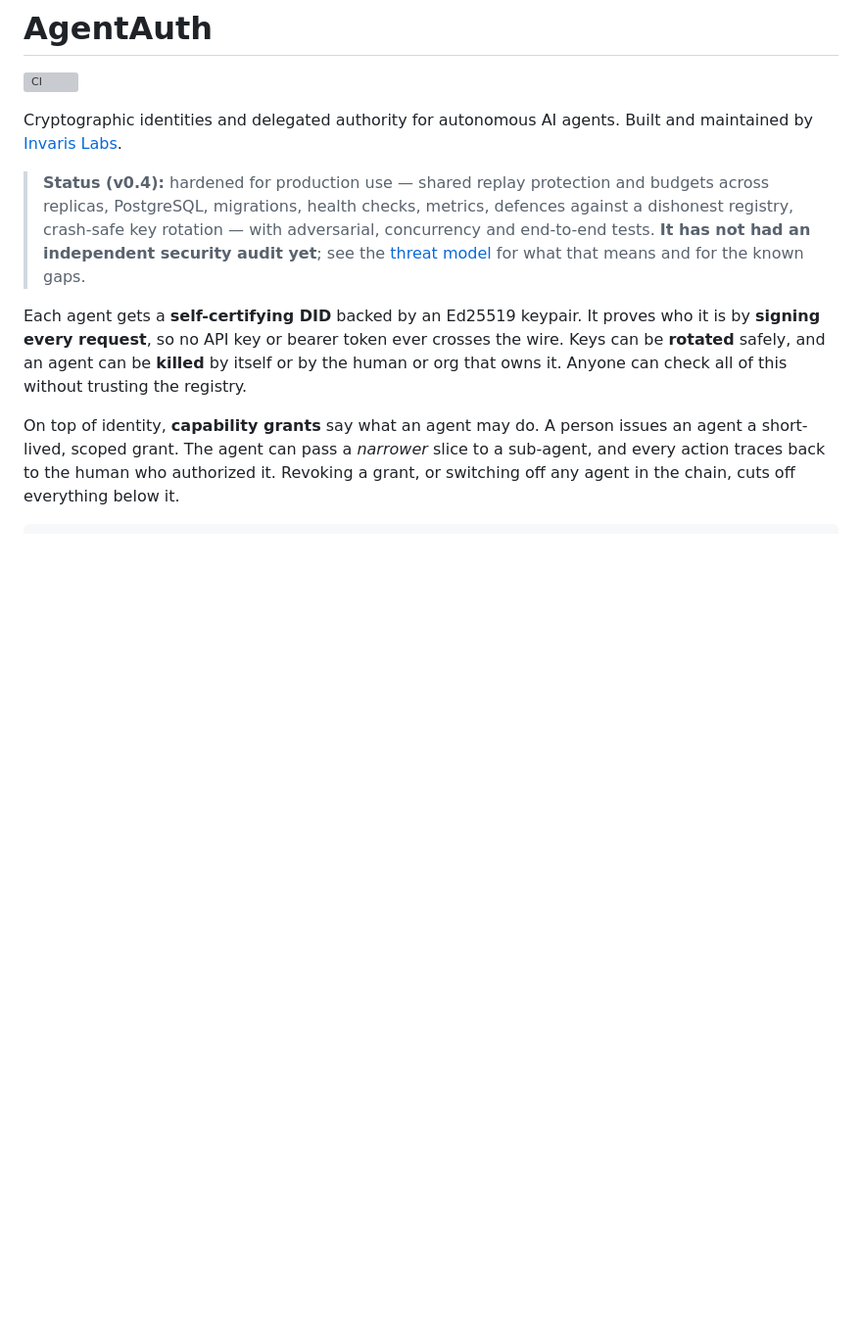
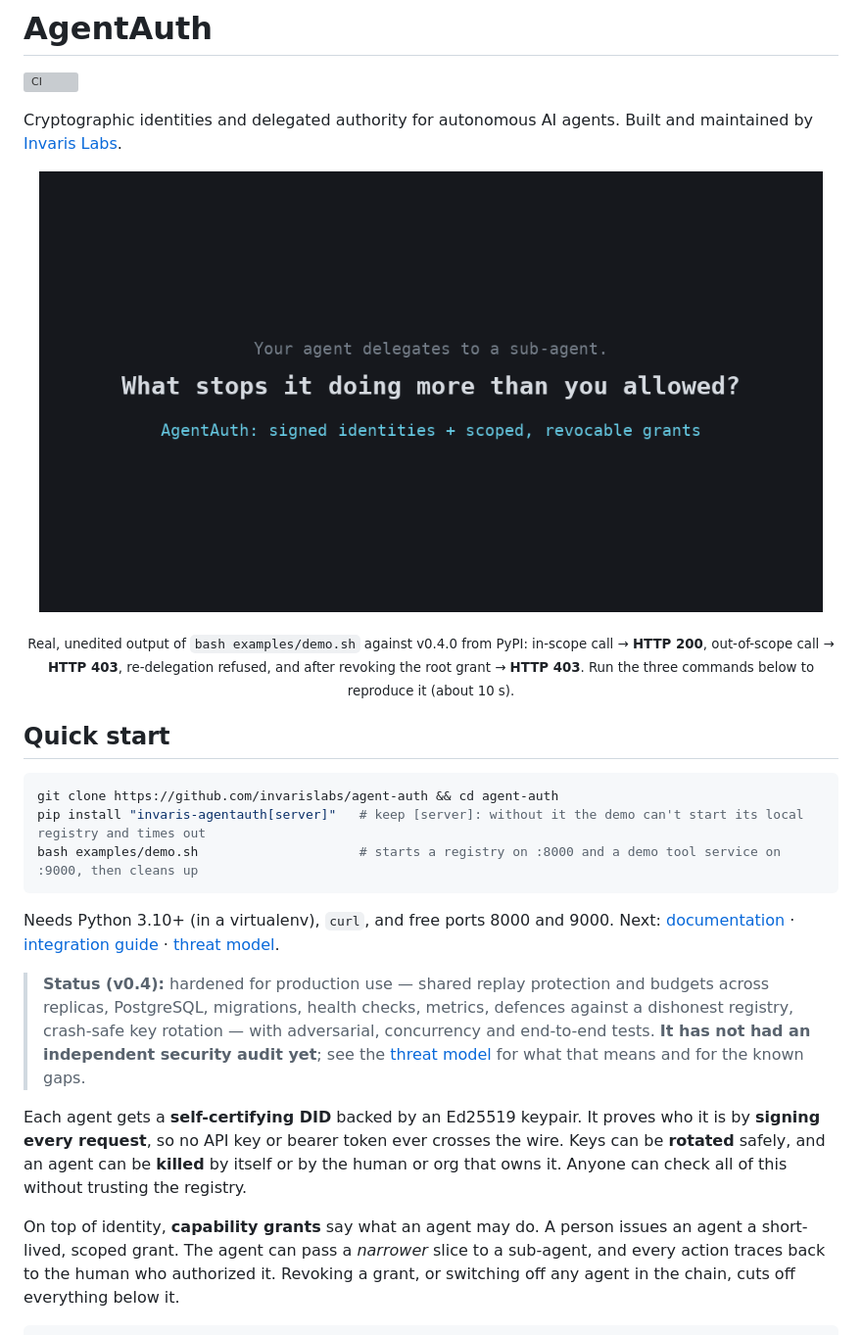
Before and after one commit to invarislabs/agent-auth, a Markdown page: README.md, the part around the change. Shown at 98% size. Drawn GitHub-style; pictures changed too: docs/assets/agentauth-demo.gif (added); blank space fills up the shorter version; grey boxes are pictures that could not be loaded.

Commit message:
docs(readme): add demo GIF and three-command quick start
Adds examples/demo.sh (delegation demo: grant, attenuate, enforce, revoke)
and a GIF recorded from its real output against invaris-agentauth 0.4.0.

````diff
--- a/README.md
+++ b/README.md
@@ -3,6 +3,22 @@
 [![CI](https://github.com/invarislabs/agent-auth/actions/workflows/ci.yml/badge.svg)](https://github.com/invarislabs/agent-auth/actions/workflows/ci.yml)
 
 Cryptographic identities and delegated authority for autonomous AI agents. Built and maintained by [Invaris Labs](https://www.invarislabs.com/).
+
+<p align="center">
+  <img src="docs/assets/agentauth-demo.gif" width="800" alt="Terminal demo of examples/demo.sh: a human grants the agent 'researcher' tools.*, researcher delegates only tools.search to the sub-agent 'summarizer'. The summarizer's search call returns HTTP 200, its send-email call is refused with HTTP 403, its attempt to re-delegate is refused, and after the human revokes the root grant its search call returns HTTP 403.">
+</p>
+
+<p align="center"><sub>Real, unedited output of <code>bash examples/demo.sh</code> against v0.4.0 from PyPI: in-scope call → <b>HTTP 200</b>, out-of-scope call → <b>HTTP 403</b>, re-delegation refused, and after revoking the root grant → <b>HTTP 403</b>. Run the three commands below to reproduce it (about 10 s).</sub></p>
+
+## Quick start
+
+```bash
+git clone https://github.com/invarislabs/agent-auth && cd agent-auth
+pip install "invaris-agentauth[server]"   # keep [server]: without it the demo can't start its local registry and times out
+bash examples/demo.sh                     # starts a registry on :8000 and a demo tool service on :9000, then cleans up
+```
+
+Needs Python 3.10+ (in a virtualenv), `curl`, and free ports 8000 and 9000. Next: [documentation](docs/README.md) · [integration guide](docs/integration-guide.md) · [threat model](docs/threat-model.md).
 
 > **Status (v0.4):** hardened for production use — shared replay protection and budgets across replicas, PostgreSQL, migrations, health checks, metrics, defences against a dishonest registry, crash-safe key rotation — with adversarial, concurrency and end-to-end tests. **It has not had an independent security audit yet**; see the [threat model](docs/threat-model.md) for what that means and for the known gaps.
 
````
Also changed, not shown: 1 other file.
